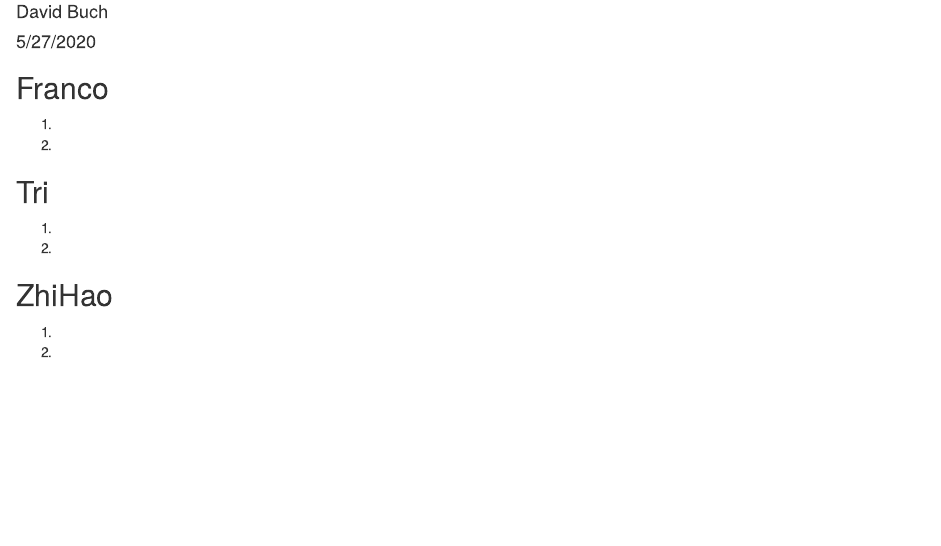
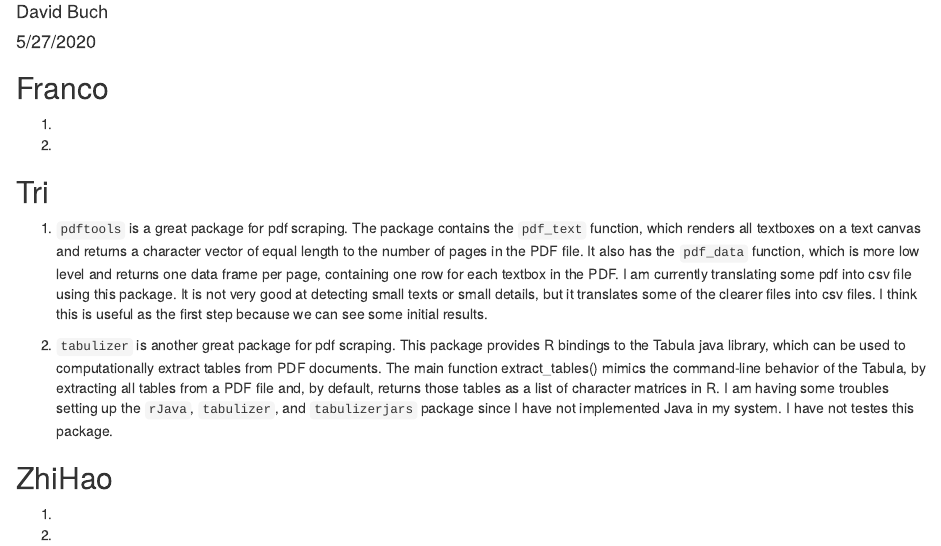
Before and after one commit to Data-2020-Electric-Roadshow/GitTutorial, an R Markdown document (PdfReaders.Rmd): the page in a window 1100 px wide, from 70 px down. Rendered offline with R 4.5, knitr and Pandoc, with nearby package versions.

Commit message:
Tri PDFReaders

```diff
--- a/PdfReaders.Rmd
+++ b/PdfReaders.Rmd
@@ -17,9 +17,24 @@ knitr::opts_chunk$set(echo = TRUE)
 
 
 ## Tri
-1.
+1. `pdftools` is a great package for pdf scraping. The package contains the
+`pdf_text` function, which renders all textboxes on a text canvas and returns a
+character vector of equal length to the number of pages in the PDF file. It also
+has the `pdf_data` function, which is more low level and returns one data frame
+per page, containing one row for each textbox in the PDF.
+I am currently translating some pdf into csv file using this package. It is not
+very good at detecting small texts or small details, but it translates some of
+the clearer files into csv files. I think this is useful as the first step
+because we can see some initial results.
 
-2.
+2. `tabulizer` is another great package for pdf scraping. This package provides
+R bindings to the Tabula java library, which can be used to computationally
+extract tables from PDF documents. The main function extract_tables() mimics the
+command-line behavior of the Tabula, by extracting all tables from a PDF file
+and, by default, returns those tables as a list of character matrices in R.
+I am having some troubles setting up the `rJava`, `tabulizer`, and
+`tabulizerjars` package since I have not implemented Java in my system. I have
+not testes this package.
 
 
 ## ZhiHao
```
